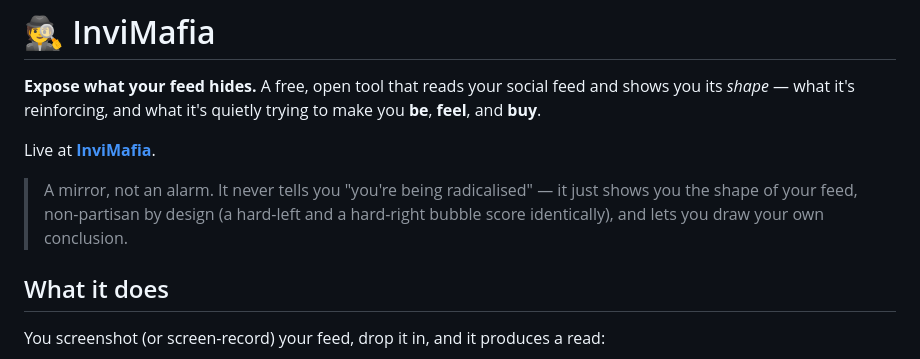
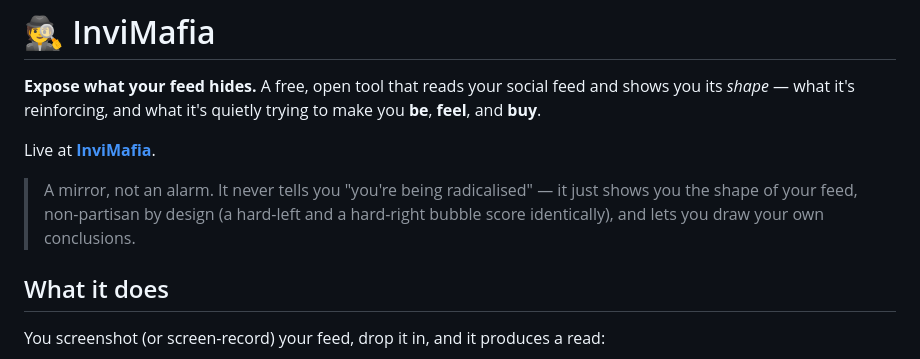
Before and after one commit to 727724eucd010-Bhuvaneshwari/InviMafia_UI, a Markdown page: README.md, the part around the change. Rendered like a GitHub page.

Commit message:
Fix grammatical error in README description
Corrected grammatical error in the description.

```diff
--- a/README.md
+++ b/README.md
@@ -4,7 +4,7 @@
 
 Live at **[InviMafia](https://InviMafia)**.
 
-> A mirror, not an alarm. It never tells you "you're being radicalised" — it just shows you the shape of your feed, non-partisan by design (a hard-left and a hard-right bubble score identically), and lets you draw your own conclusion.
+> A mirror, not an alarm. It never tells you "you're being radicalised" — it just shows you the shape of your feed, non-partisan by design (a hard-left and a hard-right bubble score identically), and lets you draw your own conclusions.
 
 ## What it does
 
```
